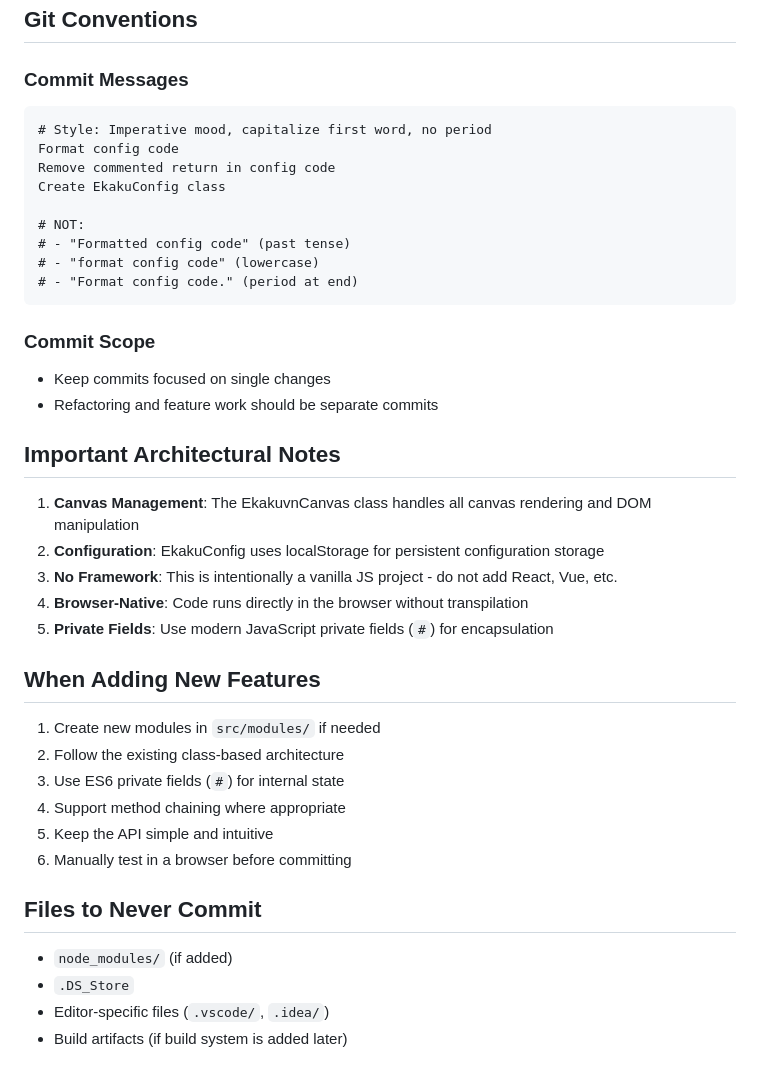
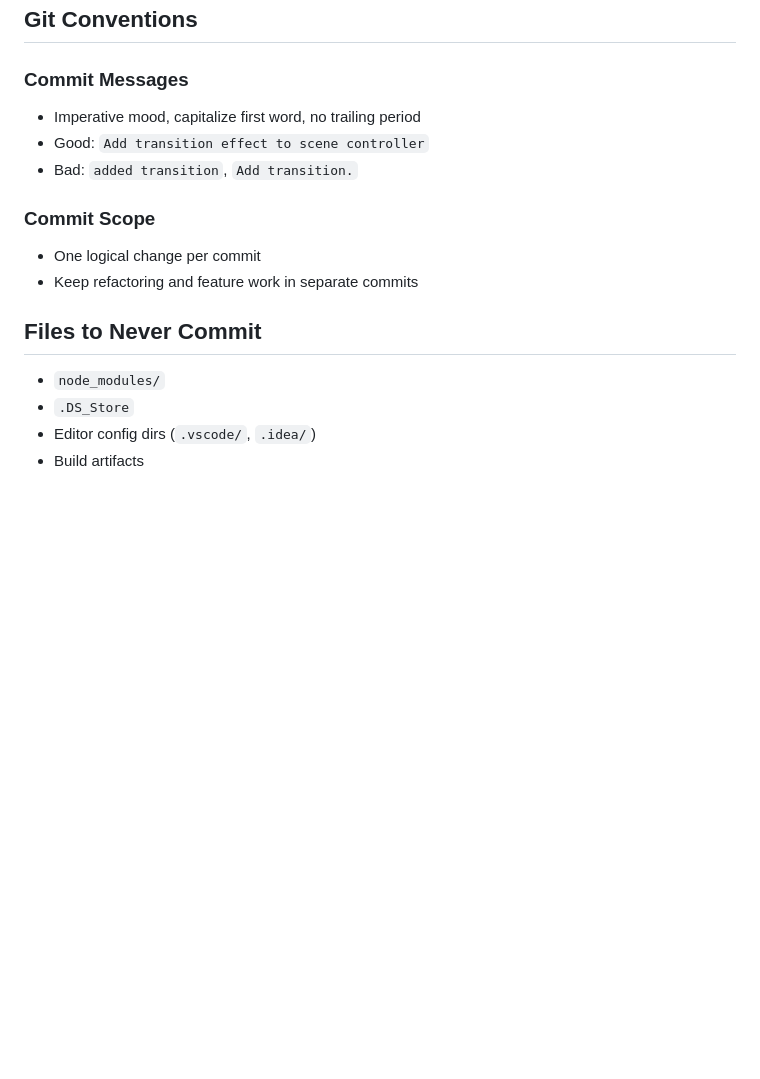
Before and after one commit to Bojidarist/ekakuvn, a Markdown page: AGENTS.md, the part around one of its changes. Rendered like a GitHub page; blank space fills up the shorter version.

````diff
--- a/AGENTS.md
+++ b/AGENTS.md
@@ -162,41 +105,16 @@ setBackground(src) {
 ## Git Conventions
 
 ### Commit Messages
-```
-# Style: Imperative mood, capitalize first word, no period
-Format config code
-Remove commented return in config code
-Create EkakuConfig class
-
-# NOT:
-# - "Formatted config code" (past tense)
-# - "format config code" (lowercase)
-# - "Format config code." (period at end)
-```
+- Imperative mood, capitalize first word, no trailing period
+- Good: `Add transition effect to scene controller`
+- Bad: `added transition`, `Add transition.`
 
 ### Commit Scope
-- Keep commits focused on single changes
-- Refactoring and feature work should be separate commits
-
-## Important Architectural Notes
-
-1. **Canvas Management**: The EkakuvnCanvas class handles all canvas rendering and DOM manipulation
-2. **Configuration**: EkakuConfig uses localStorage for persistent configuration storage
-3. **No Framework**: This is intentionally a vanilla JS project - do not add React, Vue, etc.
-4. **Browser-Native**: Code runs directly in the browser without transpilation
-5. **Private Fields**: Use modern JavaScript private fields (`#`) for encapsulation
-
-## When Adding New Features
-
-1. Create new modules in `src/modules/` if needed
-2. Follow the existing class-based architecture
-3. Use ES6 private fields (`#`) for internal state
-4. Support method chaining where appropriate
-5. Keep the API simple and intuitive
-6. Manually test in a browser before committing
+- One logical change per commit
+- Keep refactoring and feature work in separate commits
 
 ## Files to Never Commit
-- `node_modules/` (if added)
+- `node_modules/`
 - `.DS_Store`
-- Editor-specific files (`.vscode/`, `.idea/`)
-- Build artifacts (if build system is added later)
+- Editor config dirs (`.vscode/`, `.idea/`)
+- Build artifacts
````
Also changed, not shown: other parts of AGENTS.md (+71 -128 lines).
